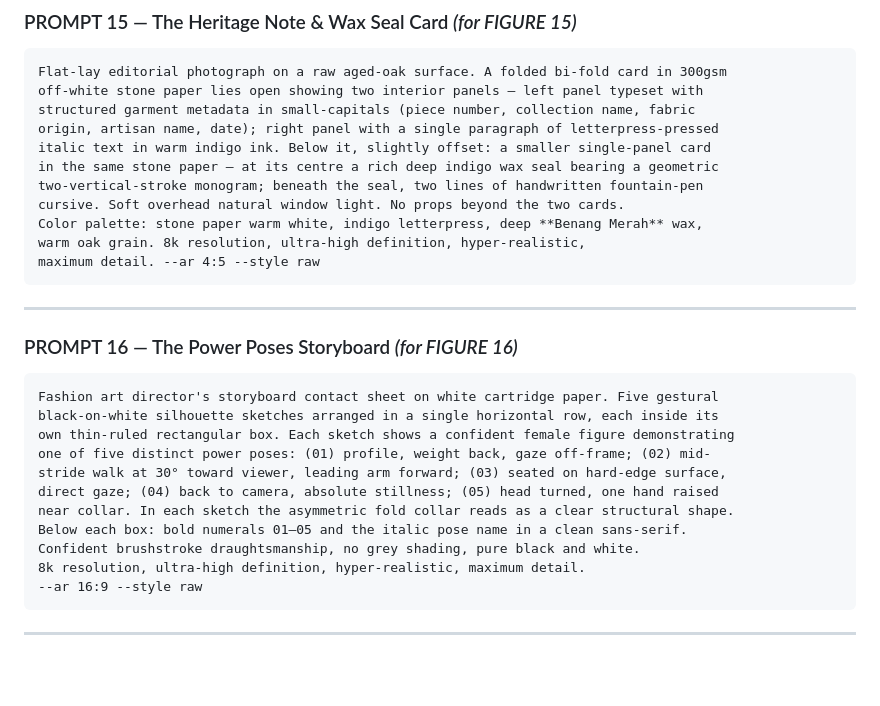
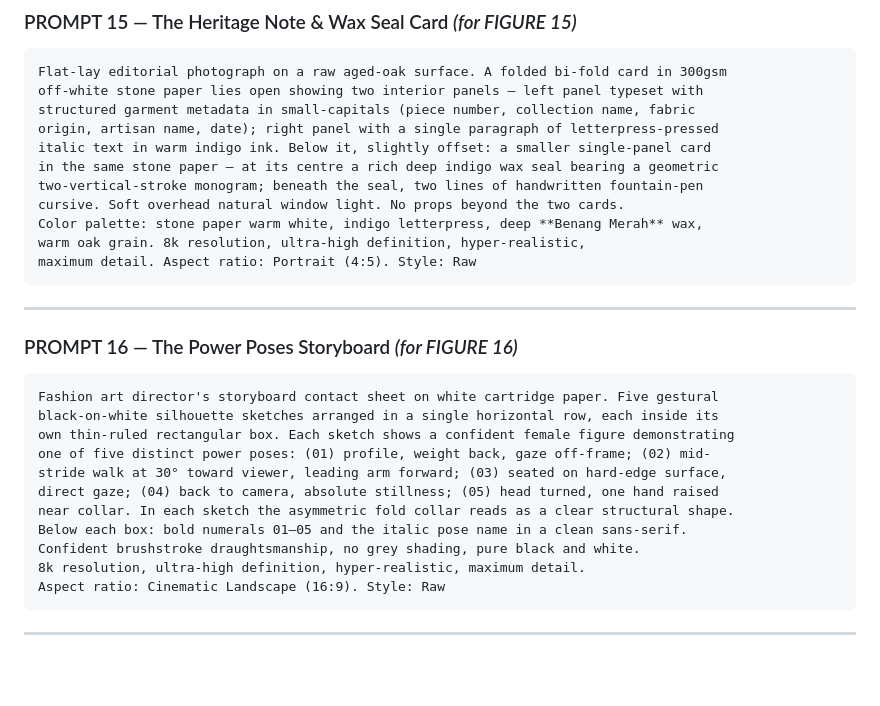
Before and after one commit to andrei-at-work/fashion-brand, a Markdown page: BUILDING_A_FASHION_HOUSE_ROSEMARY_LEGOH.md, the part around one of its changes. GitHub-like rendering.

````diff
--- a/BUILDING_A_FASHION_HOUSE_ROSEMARY_LEGOH.md
+++ b/BUILDING_A_FASHION_HOUSE_ROSEMARY_LEGOH.md
@@ -1637,7 +1637,7 @@ two-vertical-stroke monogram; beneath the seal, two lines of handwritten fountai
 cursive. Soft overhead natural window light. No props beyond the two cards.
 Color palette: stone paper warm white, indigo letterpress, deep **Benang Merah** wax,
 warm oak grain. 8k resolution, ultra-high definition, hyper-realistic,
-maximum detail. --ar 4:5 --style raw
+maximum detail. Aspect ratio: Portrait (4:5). Style: Raw
 ```
 
 ---
@@ -1655,7 +1655,7 @@ near collar. In each sketch the asymmetric fold collar reads as a clear structur
 Below each box: bold numerals 01–05 and the italic pose name in a clean sans-serif.
 Confident brushstroke draughtsmanship, no grey shading, pure black and white.
 8k resolution, ultra-high definition, hyper-realistic, maximum detail.
---ar 16:9 --style raw
+Aspect ratio: Cinematic Landscape (16:9). Style: Raw
 ```
 
 ---
````
Also changed, not shown: other parts of BUILDING_A_FASHION_HOUSE_ROSEMARY_LEGOH.md (+14 -14 lines).
